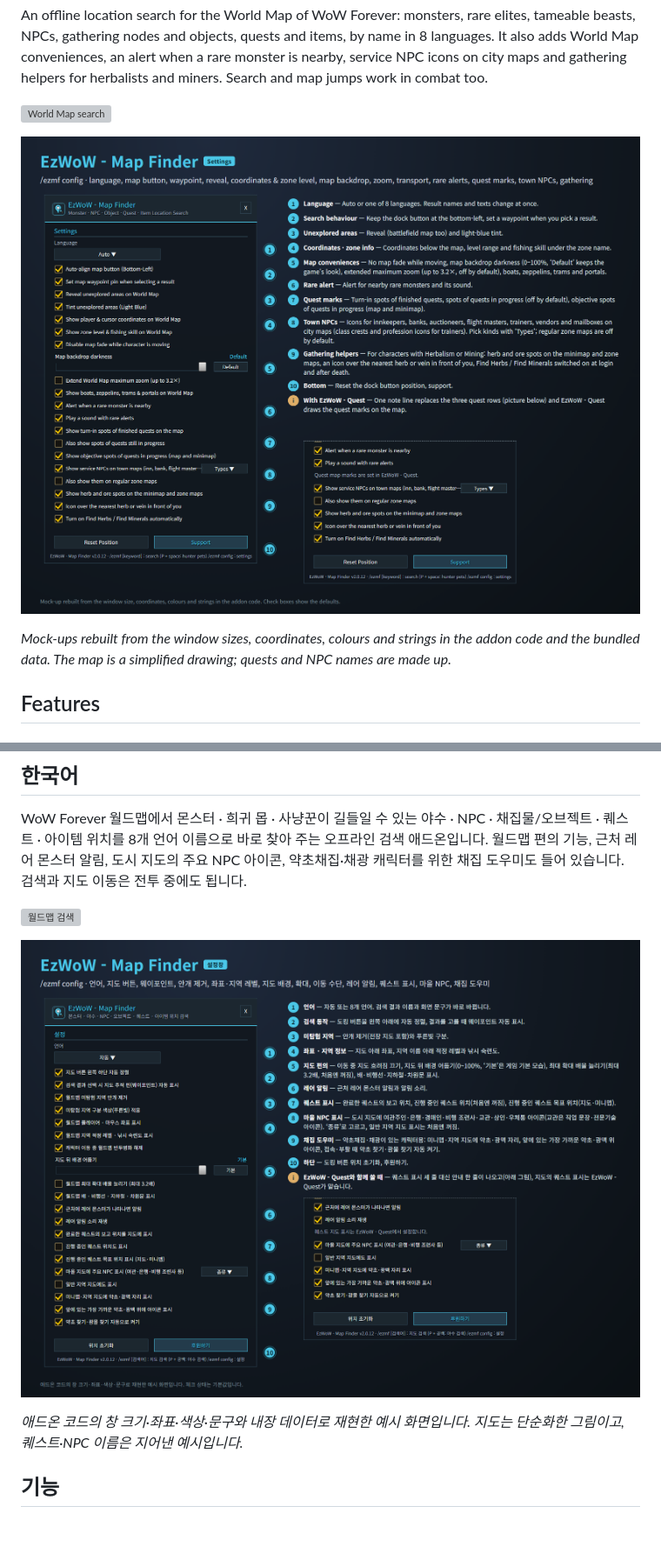
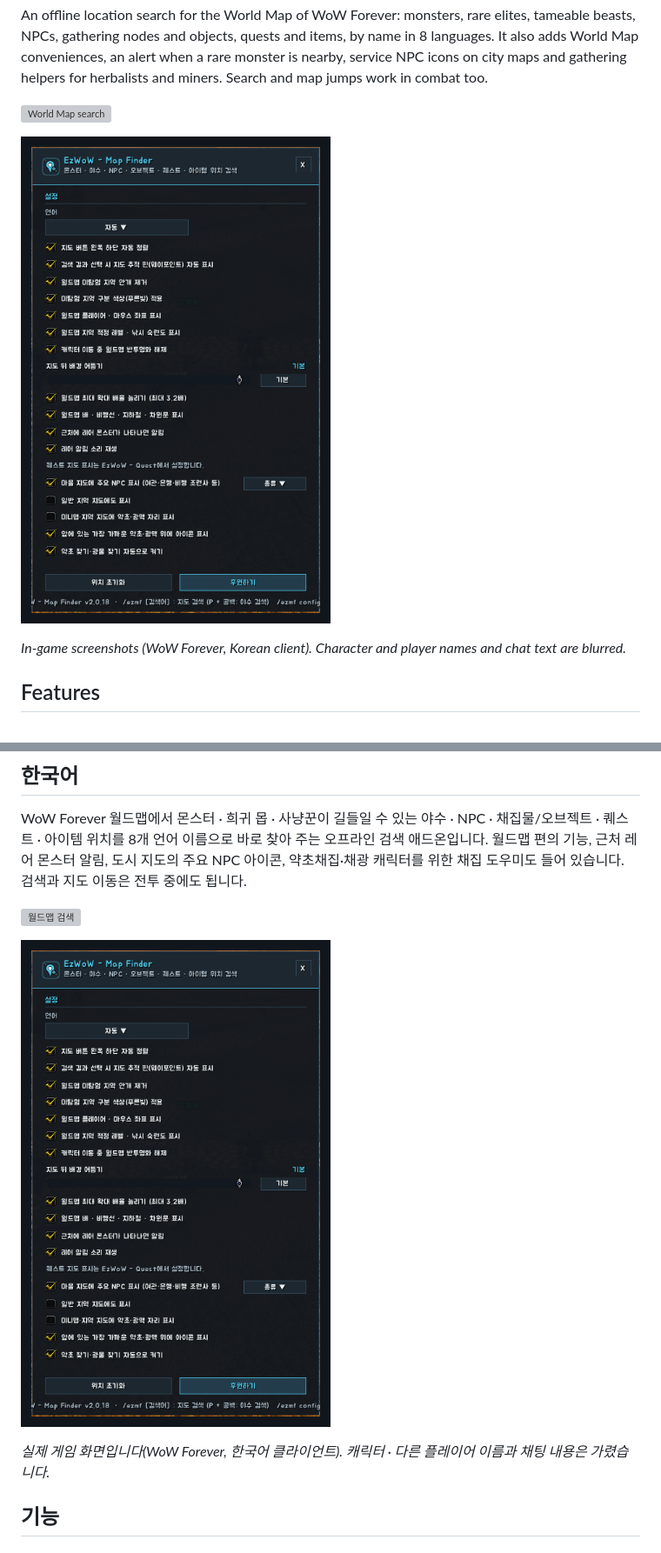
Before and after one commit to qqhrqqhr2/EzWoW-MapFinder, a Markdown page: docs/curseforge_description.md, 2 parts joined by grey strips. Shown at 87% size. Drawn GitHub-style; pictures changed too: docs/images/settings_en.png, docs/images/settings_ko.png; grey boxes are pictures that could not be loaded.

```diff
--- a/docs/curseforge_description.md
+++ b/docs/curseforge_description.md
@@ -13,7 +13,7 @@ An offline location search for the World Map of WoW Forever: monsters, rare elit
 
 ![Settings window](https://raw.githubusercontent.com/qqhrqqhr2/EzWoW-MapFinder/master/docs/images/settings_en.png)
 
-*Mock-ups rebuilt from the window sizes, coordinates, colours and strings in the addon code and the bundled data. The map is a simplified drawing; quests and NPC names are made up.*
+*In-game screenshots (WoW Forever, Korean client). Character and player names and chat text are blurred.*
 
 ## Features
 
@@ -83,7 +84,7 @@ WoW Forever 월드맵에서 몬스터 · 희귀 몹 · 사냥꾼이 길들일
 
 ![설정창](https://raw.githubusercontent.com/qqhrqqhr2/EzWoW-MapFinder/master/docs/images/settings_ko.png)
 
-*애드온 코드의 창 크기·좌표·색상·문구와 내장 데이터로 재현한 예시 화면입니다. 지도는 단순화한 그림이고, 퀘스트·NPC 이름은 지어낸 예시입니다.*
+*실제 게임 화면입니다(WoW Forever, 한국어 클라이언트). 캐릭터 · 다른 플레이어 이름과 채팅 내용은 가렸습니다.*
 
 ## 기능
 
```
Also changed, not shown: other parts of docs/curseforge_description.md (+4 -2 lines), README.md (+10 -8 lines), 12 other files.
